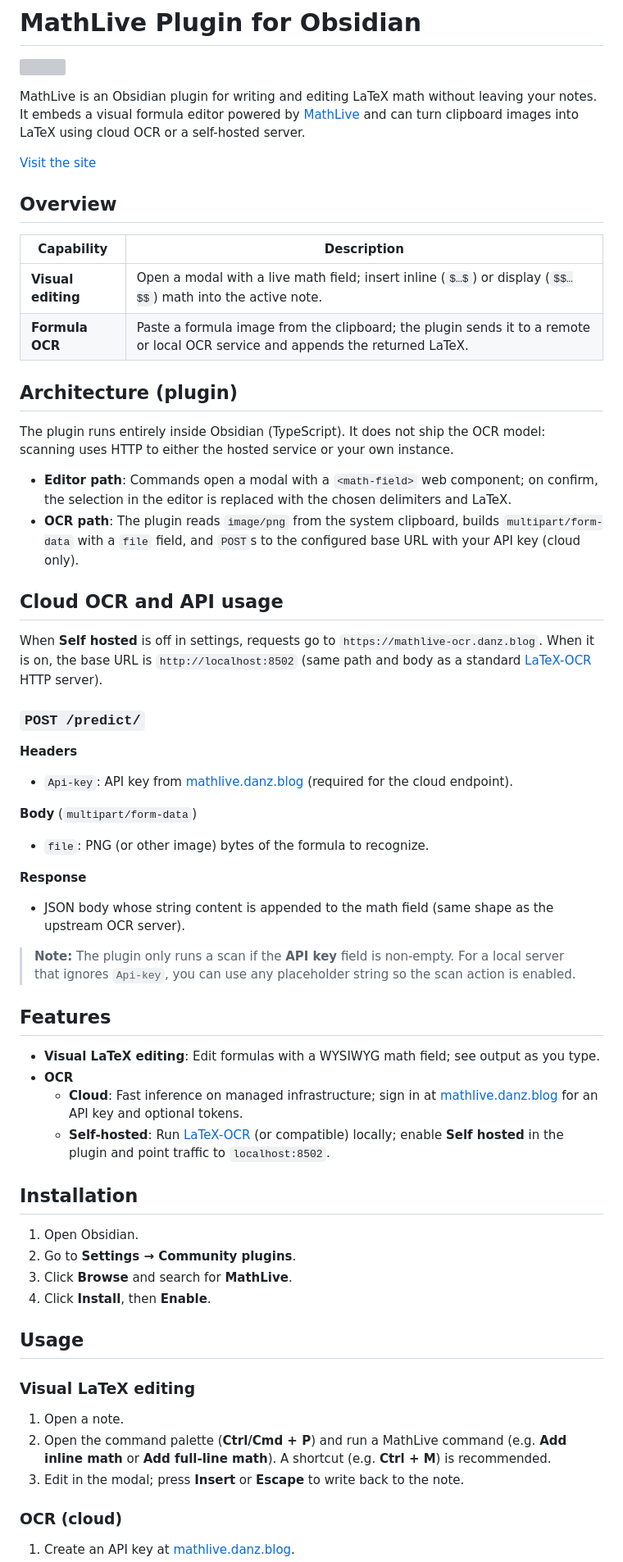
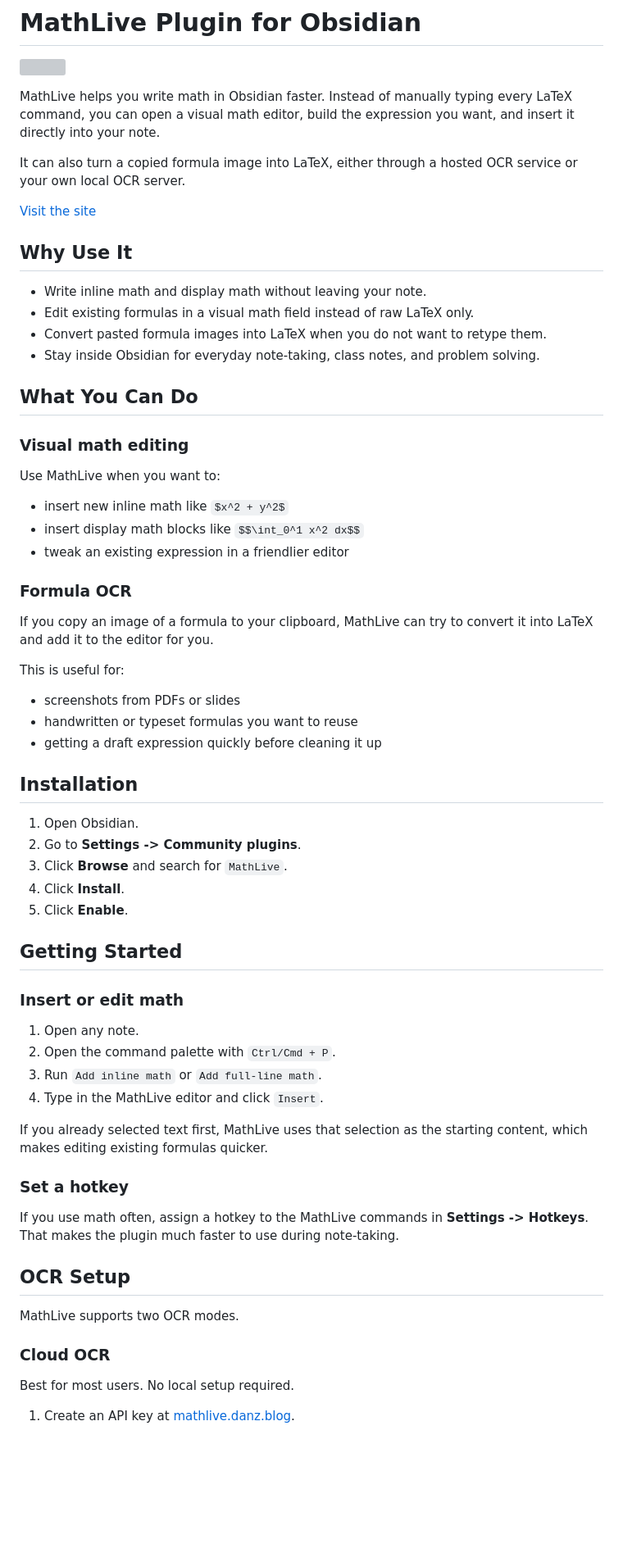
Before and after one commit to danzilberdan/obsidian-mathlive, a Markdown page: README.md, the part around one of its changes. Shown at 82% size. Rendered like a GitHub page; blank space fills up the shorter version; grey boxes are pictures that could not be loaded.

Commit message:
docs(readme): refocus README on plugin usage
Rewrite the README around installation, day-to-day usage, and OCR setup so plugin users can get started quickly without wading through implementation details.

Made-with: Cursor

```diff
--- a/README.md
+++ b/README.md
@@ -2,66 +2,68 @@
 
 ![](./banner.svg)
 
-MathLive is an Obsidian plugin for writing and editing LaTeX math without leaving your notes. It embeds a visual formula editor powered by [MathLive](https://cortexjs.io/mathlive/) and can turn clipboard images into LaTeX using cloud OCR or a self-hosted server.
+MathLive helps you write math in Obsidian faster. Instead of manually typing every LaTeX command, you can open a visual math editor, build the expression you want, and insert it directly into your note.
+
+It can also turn a copied formula image into LaTeX, either through a hosted OCR service or your own local OCR server.
 
 [Visit the site](https://mathlive.danz.blog)
 
-## Overview
+## Why Use It
 
-| Capability | Description |
-|------------|-------------|
-| **Visual editing** | Open a modal with a live math field; insert inline (`$…$`) or display (`$$…$$`) math into the active note. |
-| **Formula OCR** | Paste a formula image from the clipboard; the plugin sends it to a remote or local OCR service and appends the returned LaTeX. |
+- Write inline math and display math without leaving your note.
+- Edit existing formulas in a visual math field instead of raw LaTeX only.
+- Convert pasted formula images into LaTeX when you do not want to retype them.
+- Stay inside Obsidian for everyday note-taking, class notes, and problem solving.
 
-## Architecture (plugin)
+## What You Can Do
 
-The plugin runs entirely inside Obsidian (TypeScript). It does not ship the OCR model: scanning uses HTTP to either the hosted service or your own instance.
+### Visual math editing
 
-- **Editor path**: Commands open a modal with a `<math-field>` web component; on confirm, the selection in the editor is replaced with the chosen delimiters and LaTeX.
-- **OCR path**: The plugin reads `image/png` from the system clipboard, builds `multipart/form-data` with a `file` field, and `POST`s to the configured base URL with your API key (cloud only).
+Use MathLive when you want to:
 
-## Cloud OCR and API usage
+- insert new inline math like `$x^2 + y^2$`
+- insert display math blocks like `$$\int_0^1 x^2 dx$$`
+- tweak an existing expression in a friendlier editor
 
-When **Self hosted** is off in settings, requests go to `https://mathlive-ocr.danz.blog`. When it is on, the base URL is `http://localhost:8502` (same path and body as a standard [LaTeX-OCR](https://github.com/lukas-blecher/LaTeX-OCR) HTTP server).
+### Formula OCR
 
-### `POST /predict/`
+If you copy an image of a formula to your clipboard, MathLive can try to convert it into LaTeX and add it to the editor for you.
 
-**Headers**
+This is useful for:
 
-- `Api-key`: API key from [mathlive.danz.blog](https://mathlive.danz.blog) (required for the cloud endpoint).
-
-**Body** (`multipart/form-data`)
-
-- `file`: PNG (or other image) bytes of the formula to recognize.
-
-**Response**
-
-- JSON body whose string content is appended to the math field (same shape as the upstream OCR server).
-
-> **Note:** The plugin only runs a scan if the **API key** field is non-empty. For a local server that ignores `Api-key`, you can use any placeholder string so the scan action is enabled.
-
-## Features
-
-- **Visual LaTeX editing**: Edit formulas with a WYSIWYG math field; see output as you type.
-- **OCR**
-  - **Cloud**: Fast inference on managed infrastructure; sign in at [mathlive.danz.blog](https://mathlive.danz.blog) for an API key and optional tokens.
-  - **Self-hosted**: Run [LaTeX-OCR](https://github.com/lukas-blecher/LaTeX-OCR) (or compatible) locally; enable **Self hosted** in the plugin and point traffic to `localhost:8502`.
+- screenshots from PDFs or slides
+- handwritten or typeset formulas you want to reuse
+- getting a draft expression quickly before cleaning it up
 
 ## Installation
 
 1. Open Obsidian.
-2. Go to **Settings → Community plugins**.
-3. Click **Browse** and search for **MathLive**.
-4. Click **Install**, then **Enable**.
+2. Go to **Settings -> Community plugins**.
+3. Click **Browse** and search for `MathLive`.
+4. Click **Install**.
+5. Click **Enable**.
 
-## Usage
+## Getting Started
 
-### Visual LaTeX editing
+### Insert or edit math
 
-1. Open a note.
-2. Open the command palette (**Ctrl/Cmd + P**) and run a MathLive command (e.g. **Add inline math** or **Add full-line math**). A shortcut (e.g. **Ctrl + M**) is recommended.
-3. Edit in the modal; press **Insert** or **Escape** to write back to the note.
+1. Open any note.
+2. Open the command palette with `Ctrl/Cmd + P`.
+3. Run `Add inline math` or `Add full-line math`.
+4. Type in the MathLive editor and click `Insert`.
 
-### OCR (cloud)
+If you already selected text first, MathLive uses that selection as the starting content, which makes editing existing formulas quicker.
+
+### Set a hotkey
+
+If you use math often, assign a hotkey to the MathLive commands in **Settings -> Hotkeys**. That makes the plugin much faster to use during note-taking.
+
+## OCR Setup
+
+MathLive supports two OCR modes.
+
+### Cloud OCR
+
+Best for most users. No local setup required.
 
 1. Create an API key at [mathlive.danz.blog](https://mathlive.danz.blog).
```
Also changed, not shown: other parts of README.md (+28 -16 lines).
